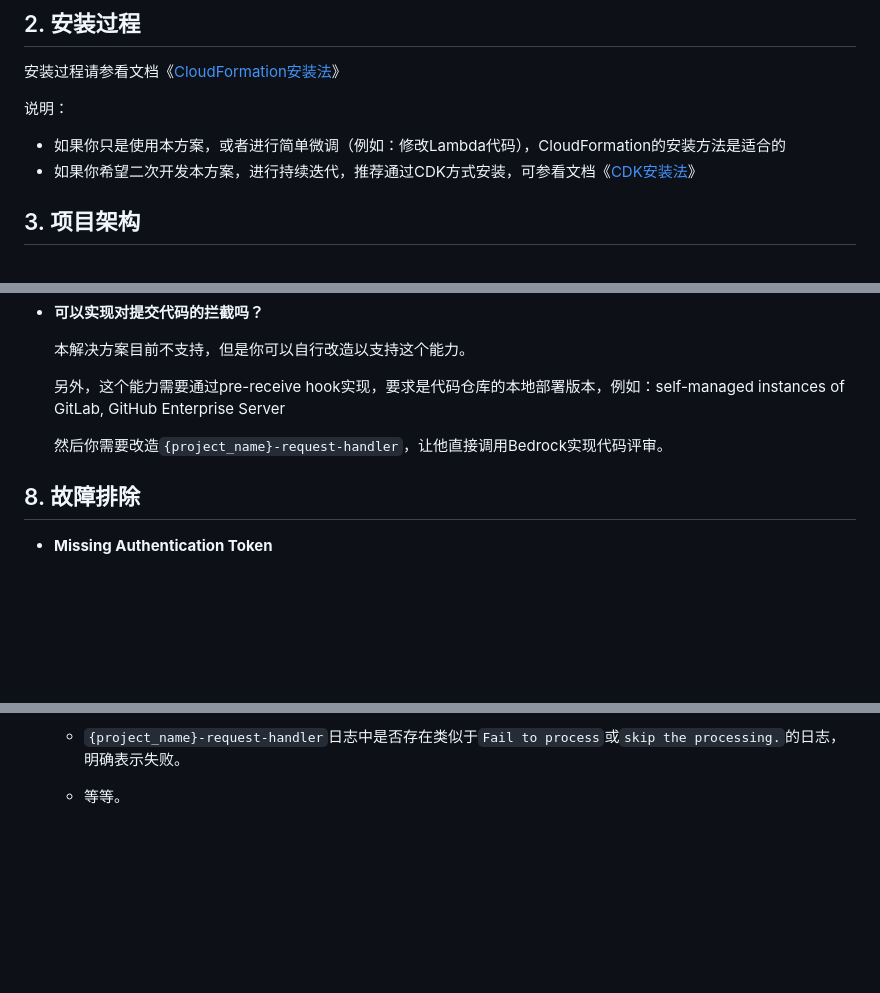
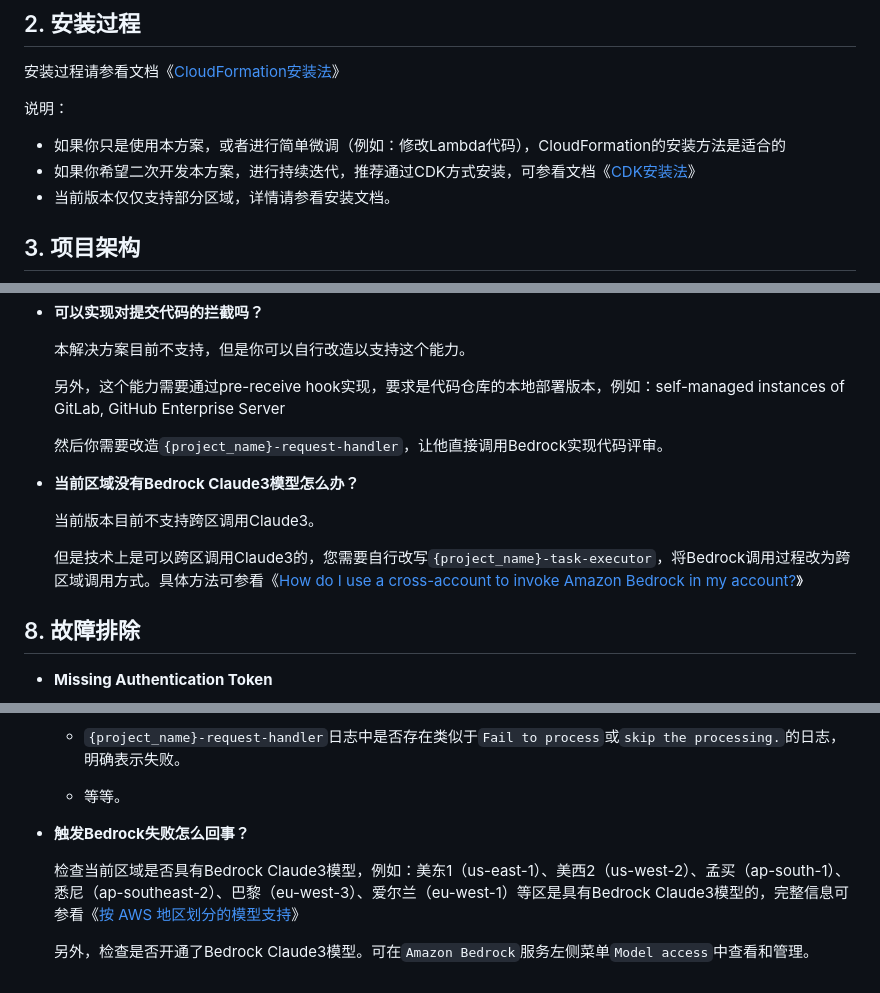
Before and after one commit to lysomuch/code-reviewer, a Markdown page: README.md, 3 parts joined by grey strips. Drawn GitHub-style; blank space fills up the shorter version.

Commit message:
增加Claude3区域相关安装、FAQ、排错说明

```diff
--- a/README.md
+++ b/README.md
@@ -13,6 +13,7 @@
 说明：
 - 如果你只是使用本方案，或者进行简单微调（例如：修改Lambda代码），CloudFormation的安装方法是适合的
 - 如果你希望二次开发本方案，进行持续迭代，推荐通过CDK方式安装，可参看文档《[CDK安装法](INSTALL-CDK.md)》
+- 当前版本仅仅支持部分区域，详情请参看安装文档。
 
 ## 3. 项目架构
 
@@ -172,6 +173,12 @@
 
 	然后你需要改造`{project_name}-request-handler`，让他直接调用Bedrock实现代码评审。
 
+- **当前区域没有Bedrock Claude3模型怎么办？**
+
+	当前版本目前不支持跨区调用Claude3。
+
+	但是技术上是可以跨区调用Claude3的，您需要自行改写`{project_name}-task-executor`，将Bedrock调用过程改为跨区域调用方式。具体方法可参看《[How do I use a cross-account to invoke Amazon Bedrock in my account?](https://repost.aws/knowledge-center/bedrock-invoke-with-cross-account)》
+
 ## 8. 故障排除
 
 - **Missing Authentication Token**
@@ -214,3 +221,9 @@
 	- `{project_name}-request-handler`日志中是否存在类似于`Fail to process`或`skip the processing.`的日志，明确表示失败。
 
 	- 等等。
+
+- **触发Bedrock失败怎么回事？**
+
+	检查当前区域是否具有Bedrock Claude3模型，例如：美东1（us-east-1）、美西2（us-west-2）、孟买（ap-south-1）、悉尼（ap-southeast-2）、巴黎（eu-west-3）、爱尔兰（eu-west-1）等区是具有Bedrock Claude3模型的，完整信息可参看《[按 AWS 地区划分的模型支持](https://docs.aws.amazon.com/zh_cn/bedrock/latest/userguide/models-regions.html)》
+
+	另外，检查是否开通了Bedrock Claude3模型。可在`Amazon Bedrock`服务左侧菜单`Model access`中查看和管理。
```
Also changed, not shown: INSTALL.md (+4 -0 lines).
